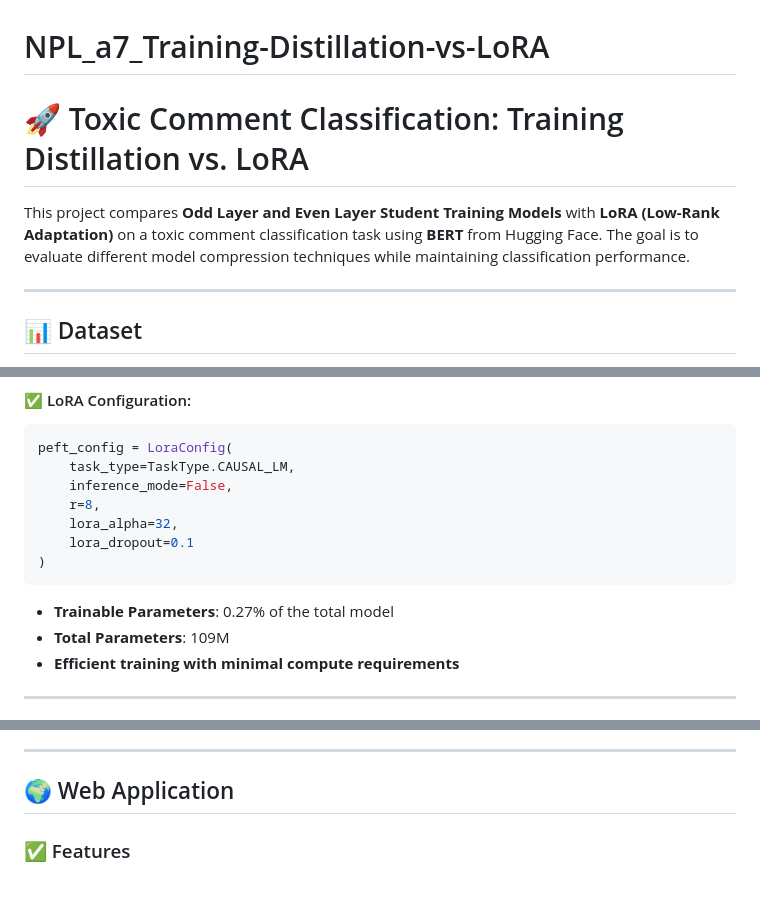
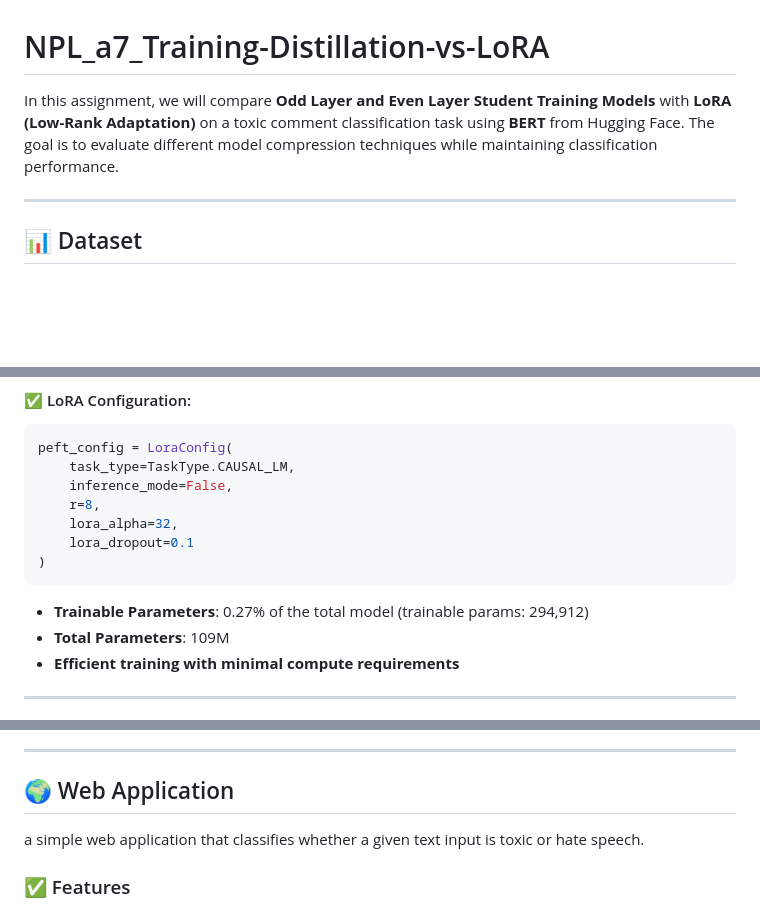
Before and after one commit to EkkaratT/NPL_a7_Training-Distillation-vs-LoRA, a Markdown page: README.md, 3 parts joined by grey strips. Drawn GitHub-style; blank space fills up the shorter version.

````diff
--- a/README.md
+++ b/README.md
@@ -1,8 +1,6 @@
 # NPL_a7_Training-Distillation-vs-LoRA
 
-# 🚀 Toxic Comment Classification: Training Distillation vs. LoRA
-
-This project compares **Odd Layer and Even Layer Student Training Models** with **LoRA (Low-Rank Adaptation)** on a toxic comment classification task using **BERT** from Hugging Face. The goal is to evaluate different model compression techniques while maintaining classification performance.
+In this assignment, we will compare **Odd Layer and Even Layer Student Training Models** with **LoRA (Low-Rank Adaptation)** on a toxic comment classification task using **BERT** from Hugging Face. The goal is to evaluate different model compression techniques while maintaining classification performance.
 
 ---
 
@@ -60,7 +58,7 @@ peft_config = LoraConfig(
     lora_dropout=0.1
 )
 ```
-- **Trainable Parameters**: 0.27% of the total model
+- **Trainable Parameters**: 0.27% of the total model (trainable params: 294,912)
 - **Total Parameters**: 109M
 - **Efficient training with minimal compute requirements**
 
@@ -94,6 +92,8 @@ peft_config = LoraConfig(
 
 ## 🌍 Web Application
 
+a simple web application that classifies whether a given text input is toxic or hate speech.
+
 ### ✅ Features
 ✔️ **User Input Box** – Users can enter text for classification.
 ✔️ **Real-Time Prediction** – The model classifies input as toxic or non-toxic.
````
Also changed, not shown: other parts of README.md (+7 -0 lines).
